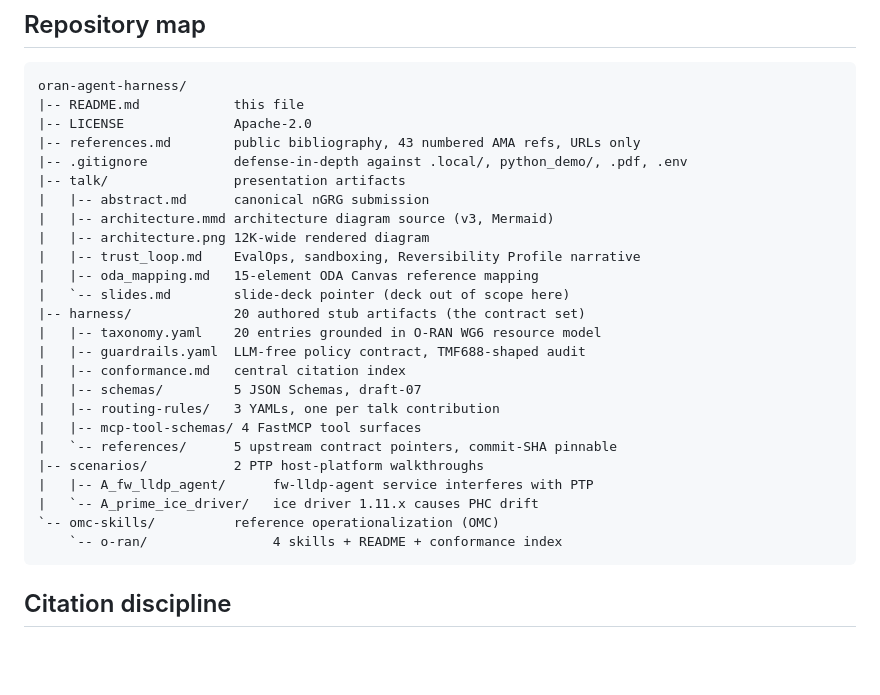
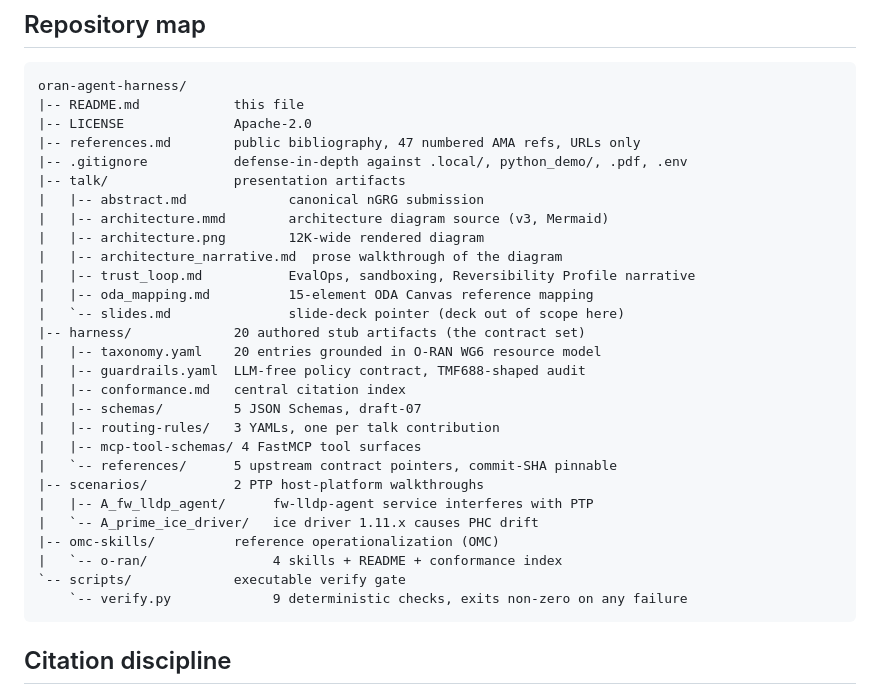
Before and after one commit to dkypuros/oran-agent-harness, a Markdown page: README.md, the part around the change. Drawn GitHub-style; blank space fills up the shorter version.

````diff
--- a/README.md
+++ b/README.md
@@ -44,15 +44,16 @@ populated reversibility profile. Full walkthrough at `talk/architecture_narrativ
 oran-agent-harness/
 |-- README.md            this file
 |-- LICENSE              Apache-2.0
-|-- references.md        public bibliography, 43 numbered AMA refs, URLs only
+|-- references.md        public bibliography, 47 numbered AMA refs, URLs only
 |-- .gitignore           defense-in-depth against .local/, python_demo/, .pdf, .env
 |-- talk/                presentation artifacts
-|   |-- abstract.md      canonical nGRG submission
-|   |-- architecture.mmd architecture diagram source (v3, Mermaid)
-|   |-- architecture.png 12K-wide rendered diagram
-|   |-- trust_loop.md    EvalOps, sandboxing, Reversibility Profile narrative
-|   |-- oda_mapping.md   15-element ODA Canvas reference mapping
-|   `-- slides.md        slide-deck pointer (deck out of scope here)
+|   |-- abstract.md             canonical nGRG submission
+|   |-- architecture.mmd        architecture diagram source (v3, Mermaid)
+|   |-- architecture.png        12K-wide rendered diagram
+|   |-- architecture_narrative.md  prose walkthrough of the diagram
+|   |-- trust_loop.md           EvalOps, sandboxing, Reversibility Profile narrative
+|   |-- oda_mapping.md          15-element ODA Canvas reference mapping
+|   `-- slides.md               slide-deck pointer (deck out of scope here)
 |-- harness/             20 authored stub artifacts (the contract set)
 |   |-- taxonomy.yaml    20 entries grounded in O-RAN WG6 resource model
 |   |-- guardrails.yaml  LLM-free policy contract, TMF688-shaped audit
@@ -64,8 +65,10 @@ oran-agent-harness/
 |-- scenarios/           2 PTP host-platform walkthroughs
 |   |-- A_fw_lldp_agent/      fw-lldp-agent service interferes with PTP
 |   `-- A_prime_ice_driver/   ice driver 1.11.x causes PHC drift
-`-- omc-skills/          reference operationalization (OMC)
-    `-- o-ran/                4 skills + README + conformance index
+|-- omc-skills/          reference operationalization (OMC)
+|   `-- o-ran/                4 skills + README + conformance index
+`-- scripts/             executable verify gate
+    `-- verify.py             9 deterministic checks, exits non-zero on any failure
 ```
 
 ## Citation discipline
````
Also changed, not shown: references.md (+24 -0 lines).
